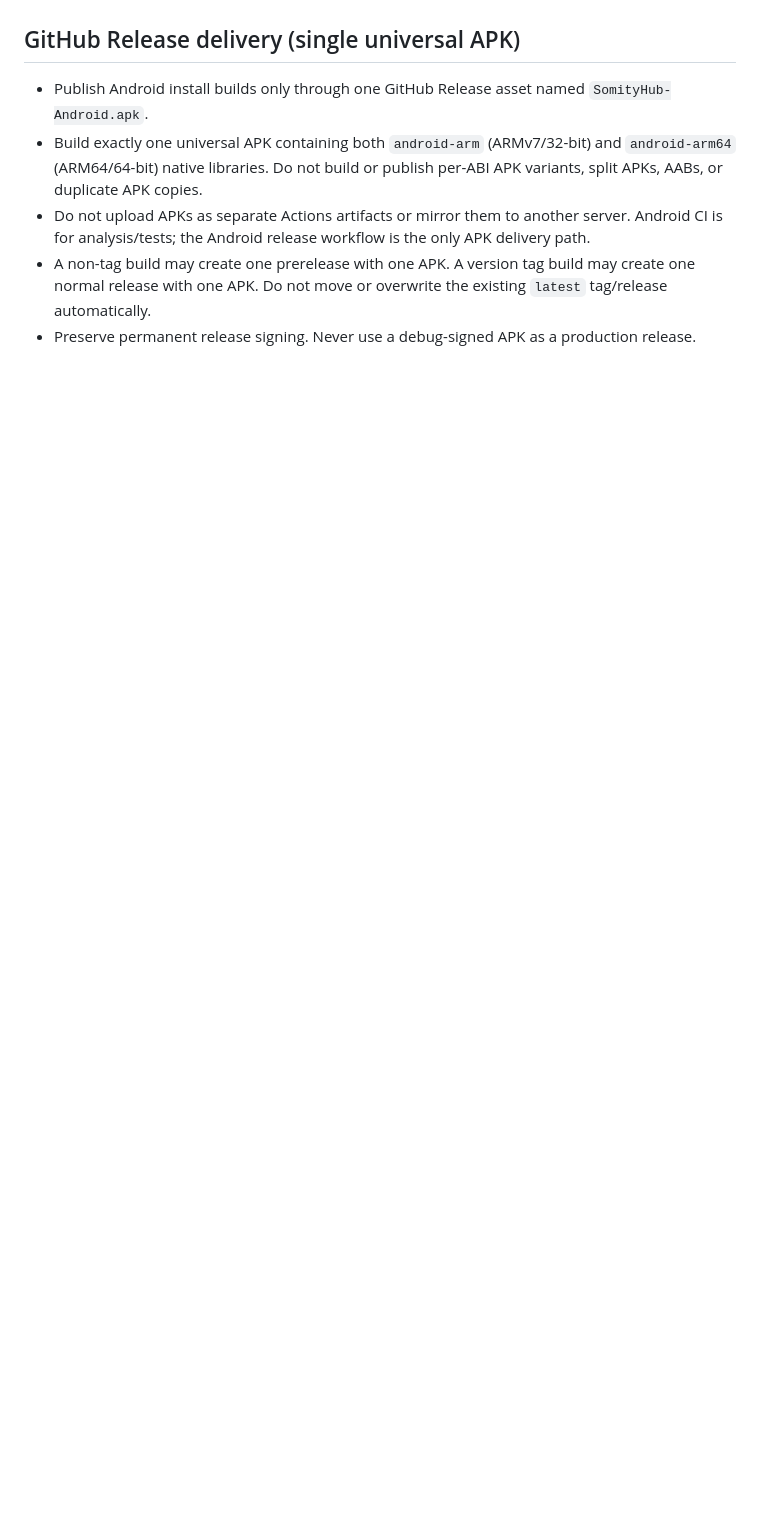
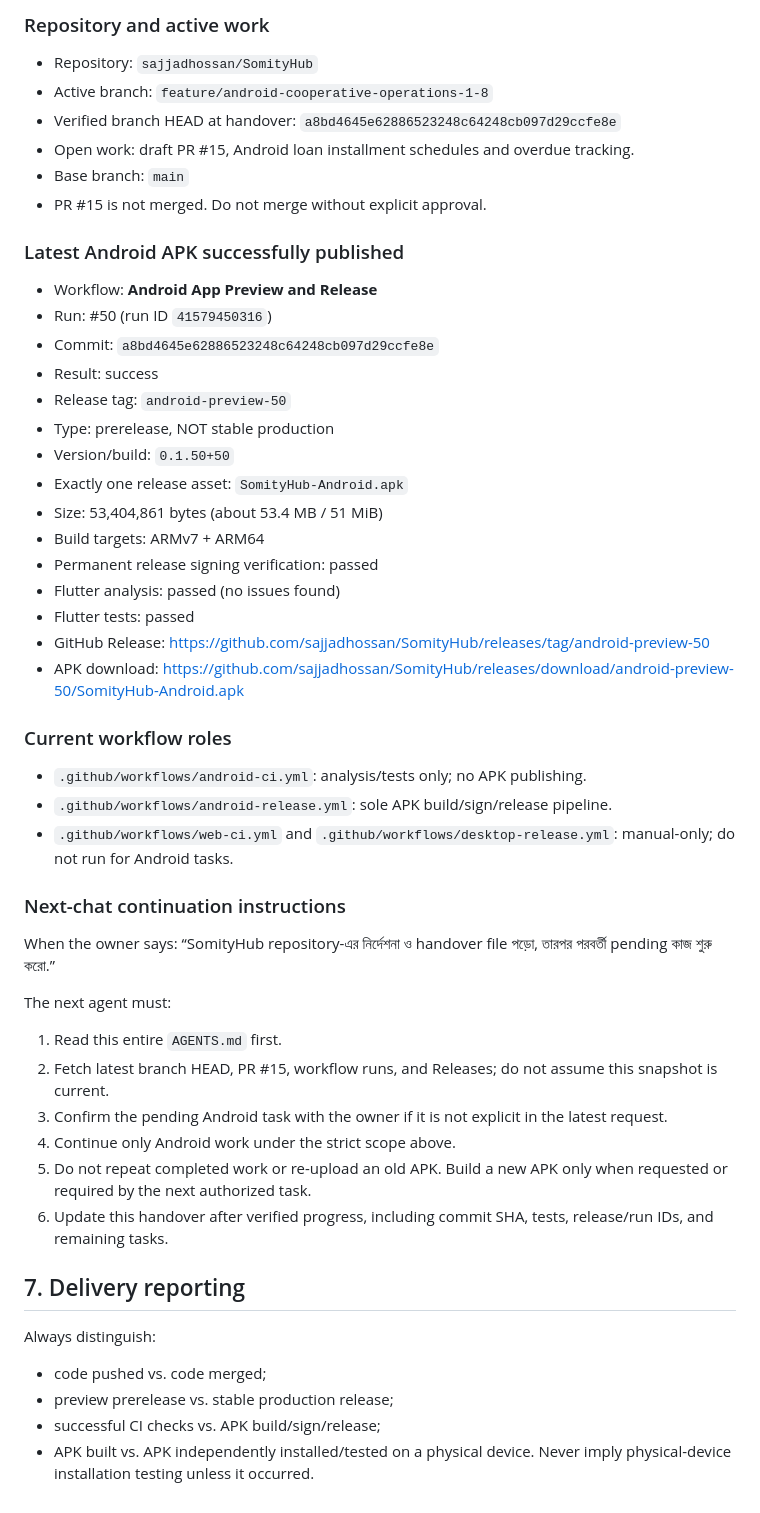
Before and after one commit to sajjadhossan/SomityHub, a Markdown page: AGENTS.md, the part around one of its changes. Drawn GitHub-style; blank space fills up the shorter version.

```diff
--- a/AGENTS.md
+++ b/AGENTS.md
@@ -38,8 +46,50 @@ These rules govern automated and agent-assisted work in this repository unless t
 
+### Repository and active work
+- Repository: `sajjadhossan/SomityHub`
+- Active branch: `feature/android-cooperative-operations-1-8`
+- Verified branch HEAD at handover: `a8bd4645e62886523248c64248cb097d29ccfe8e`
+- Open work: draft PR #15, Android loan installment schedules and overdue tracking.
+- Base branch: `main`
+- PR #15 is not merged. Do not merge without explicit approval.
 
-## GitHub Release delivery (single universal APK)
-- Publish Android install builds only through one GitHub Release asset named `SomityHub-Android.apk`.
-- Build exactly one universal APK containing both `android-arm` (ARMv7/32-bit) and `android-arm64` (ARM64/64-bit) native libraries. Do not build or publish per-ABI APK variants, split APKs, AABs, or duplicate APK copies.
-- Do not upload APKs as separate Actions artifacts or mirror them to another server. Android CI is for analysis/tests; the Android release workflow is the only APK delivery path.
-- A non-tag build may create one prerelease with one APK. A version tag build may create one normal release with one APK. Do not move or overwrite the existing `latest` tag/release automatically.
-- Preserve permanent release signing. Never use a debug-signed APK as a production release.
+### Latest Android APK successfully published
+- Workflow: **Android App Preview and Release**
+- Run: #50 (run ID `41579450316`)
+- Commit: `a8bd4645e62886523248c64248cb097d29ccfe8e`
+- Result: success
+- Release tag: `android-preview-50`
+- Type: prerelease, NOT stable production
+- Version/build: `0.1.50+50`
+- Exactly one release asset: `SomityHub-Android.apk`
+- Size: 53,404,861 bytes (about 53.4 MB / 51 MiB)
+- Build targets: ARMv7 + ARM64
+- Permanent release signing verification: passed
+- Flutter analysis: passed (no issues found)
+- Flutter tests: passed
+- GitHub Release: https://github.com/sajjadhossan/SomityHub/releases/tag/android-preview-50
+- APK download: https://github.com/sajjadhossan/SomityHub/releases/download/android-preview-50/SomityHub-Android.apk
+
+### Current workflow roles
+- `.github/workflows/android-ci.yml`: analysis/tests only; no APK publishing.
+- `.github/workflows/android-release.yml`: sole APK build/sign/release pipeline.
+- `.github/workflows/web-ci.yml` and `.github/workflows/desktop-release.yml`: manual-only; do not run for Android tasks.
+
+### Next-chat continuation instructions
+When the owner says:
+“SomityHub repository-এর নির্দেশনা ও handover file পড়ো, তারপর পরবর্তী pending কাজ শুরু করো.”
+
+The next agent must:
+1. Read this entire `AGENTS.md` first.
+2. Fetch latest branch HEAD, PR #15, workflow runs, and Releases; do not assume this snapshot is current.
+3. Confirm the pending Android task with the owner if it is not explicit in the latest request.
+4. Continue only Android work under the strict scope above.
+5. Do not repeat completed work or re-upload an old APK. Build a new APK only when requested or required by the next authorized task.
+6. Update this handover after verified progress, including commit SHA, tests, release/run IDs, and remaining tasks.
+
+## 7. Delivery reporting
+Always distinguish:
+- code pushed vs. code merged;
+- preview prerelease vs. stable production release;
+- successful CI checks vs. APK build/sign/release;
+- APK built vs. APK independently installed/tested on a physical device.
+Never imply physical-device installation testing unless it occurred.
```
Also changed, not shown: other parts of AGENTS.md (+38 -30 lines).
